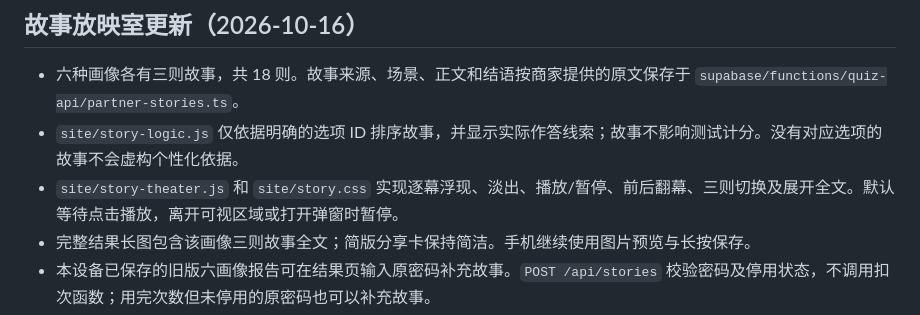
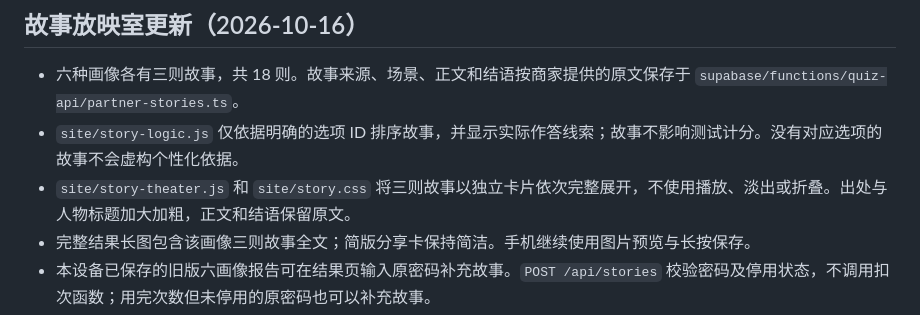
Before and after one commit to blublubiu/relationship-quiz01, a Markdown page: 新版测试维护说明.md, the part around the change. Rendered like a GitHub page.

Commit message:
Document expanded story reading layout

```diff
--- a/新版测试维护说明.md
+++ b/新版测试维护说明.md
@@ -4,7 +4,7 @@
 
 - 六种画像各有三则故事，共 18 则。故事来源、场景、正文和结语按商家提供的原文保存于 `supabase/functions/quiz-api/partner-stories.ts`。
 - `site/story-logic.js` 仅依据明确的选项 ID 排序故事，并显示实际作答线索；故事不影响测试计分。没有对应选项的故事不会虚构个性化依据。
-- `site/story-theater.js` 和 `site/story.css` 实现逐幕浮现、淡出、播放/暂停、前后翻幕、三则切换及展开全文。默认等待点击播放，离开可视区域或打开弹窗时暂停。
+- `site/story-theater.js` 和 `site/story.css` 将三则故事以独立卡片依次完整展开，不使用播放、淡出或折叠。出处与人物标题加大加粗，正文和结语保留原文。
 - 完整结果长图包含该画像三则故事全文；简版分享卡保持简洁。手机继续使用图片预览与长按保存。
 - 本设备已保存的旧版六画像报告可在结果页输入原密码补充故事。`POST /api/stories` 校验密码及停用状态，不调用扣次函数；用完次数但未停用的原密码也可以补充故事。
 - 故事含文学演绎与后世传说，页面明确标注为情境联想，不作为史实考证或心理诊断证据。
```
